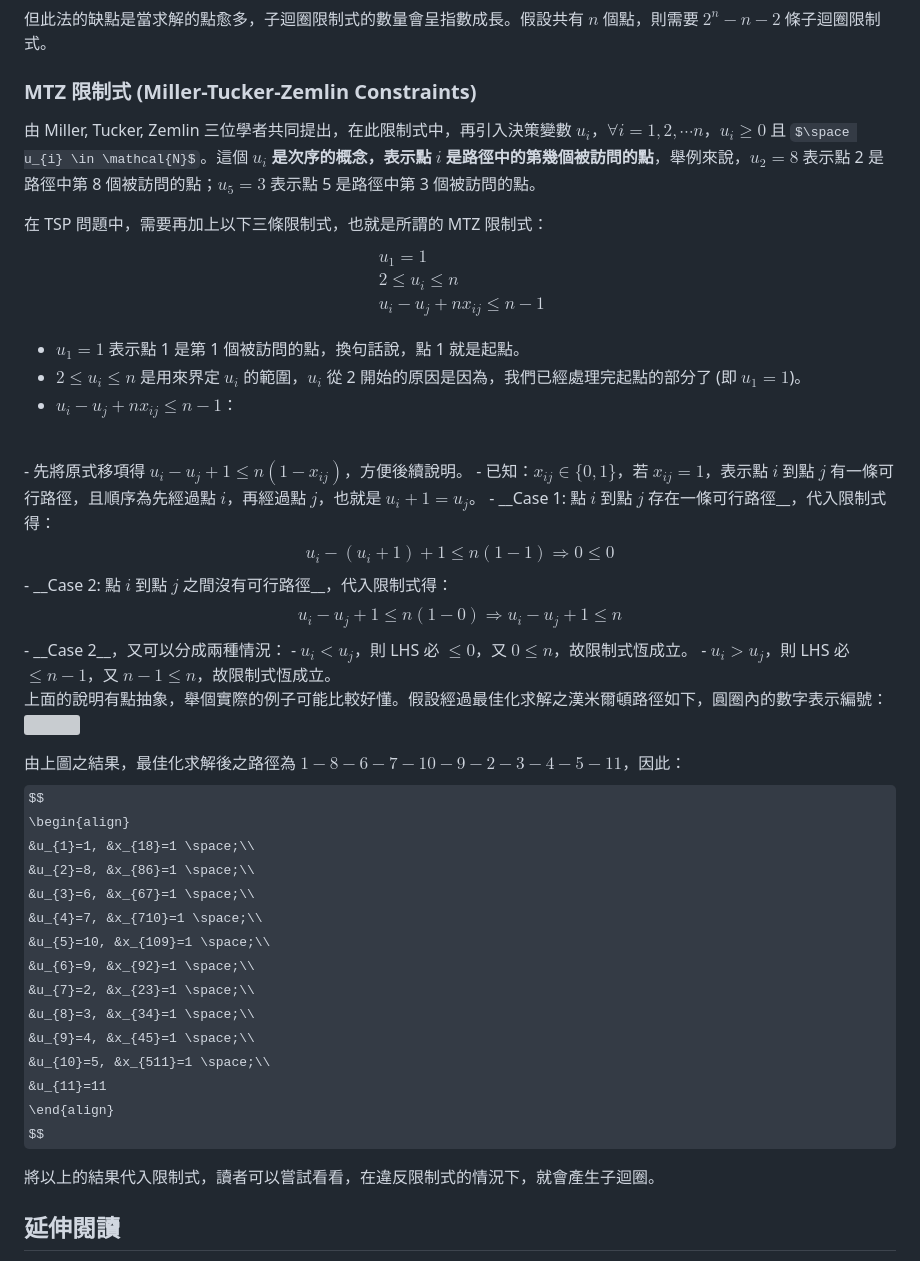
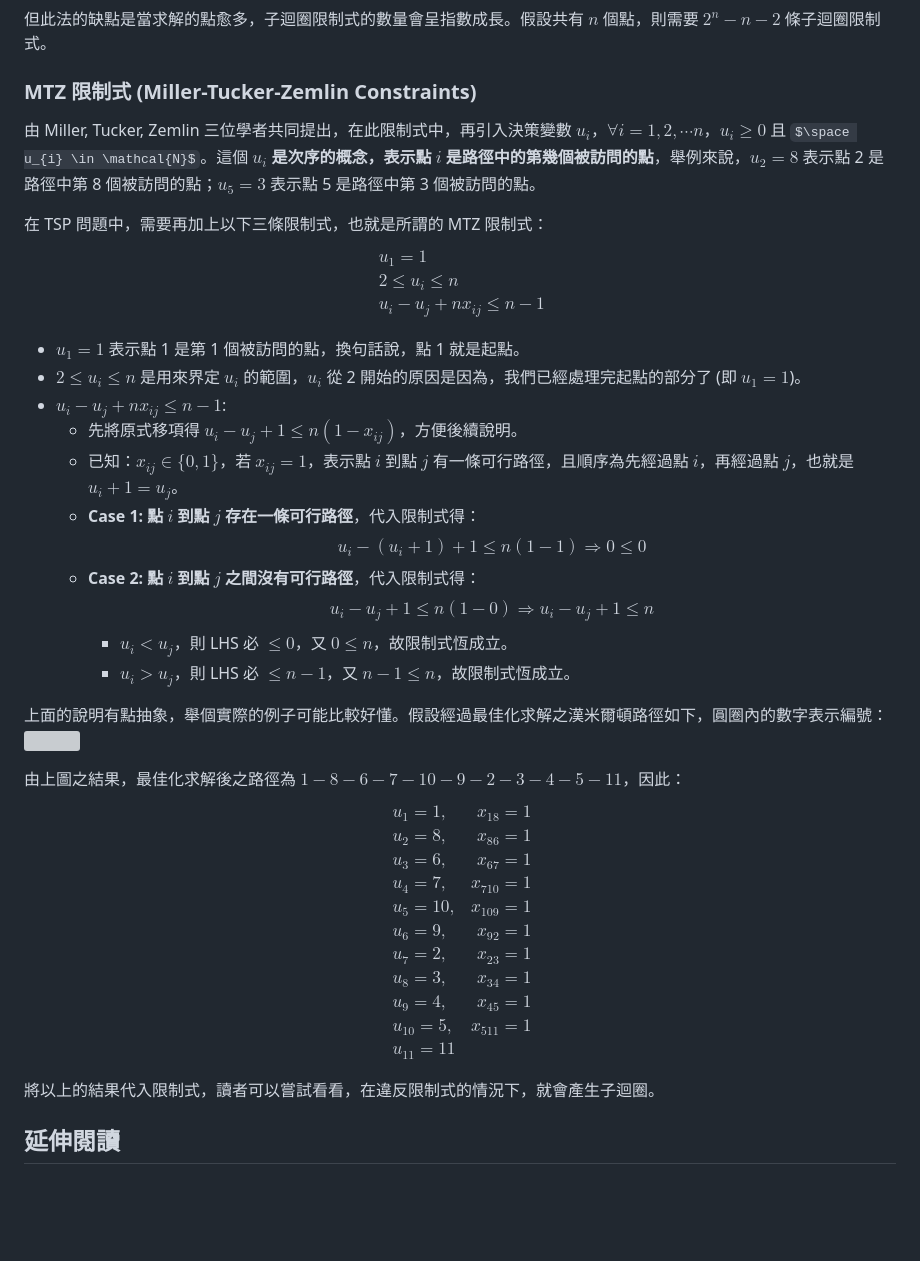
Before and after one commit to chhuang17/chhuang17.github.io, a Markdown page: posts/shp-intro/content.md, the part around one of its changes. Rendered like a GitHub page; some formulas as TeX source; blank space fills up the shorter version; grey boxes are pictures that could not be loaded.

```diff
--- a/posts/shp-intro/content.md
+++ b/posts/shp-intro/content.md
@@ -107,28 +107,26 @@ $$
 <!-- https://youtu.be/-m7ASCB0a8E?si=fumzy2GTaNJ3k4EF -->
 
 ### MTZ 限制式 (Miller-Tucker-Zemlin Constraints)
-由 Miller, Tucker, Zemlin 三位學者共同提出，在此限制式中，再引入決策變數 $u_{i}$，$\forall i = 1, 2, \cdots n$，$u_{i} \geq 0$ 且 $\space u_{i} \in \mathcal{N}$。這個 __$u_{i}$ 是次序的概念，表示點 $i$ 是路徑中的第幾個被訪問的點__，舉例來說，$u_{2}=8$ 表示點 2 是路徑中第 8 個被訪問的點；$u_{5}=3$ 表示點 5 是路徑中第 3 個被訪問的點。
+由 Miller, Tucker, Zemlin 三位學者共同提出，在此限制式中，再引入決策變數 $u_{i}$，$\forall i = 1, 2, \cdots n$，$u_{i} \geq 0$ 且 $\space u_{i} \in \mathcal{N}$。這個 **$u_{i}$ 是次序的概念，表示點 $i$ 是路徑中的第幾個被訪問的點**，舉例來說，$u_{2}=8$ 表示點 2 是路徑中第 8 個被訪問的點；$u_{5}=3$ 表示點 5 是路徑中第 3 個被訪問的點。
 
 在 TSP 問題中，需要再加上以下三條限制式，也就是所謂的 MTZ 限制式：
 $$
-\begin{align}
+\begin{aligned}
     &u_{1} = 1\\
     &2 \leq u_{i} \leq n \\
     &u_{i} - u_{j} + nx_{ij} \leq n - 1
-\end{align}
+\end{aligned}
 $$
 
 - $u_{1} = 1$ 表示點 1 是第 1 個被訪問的點，換句話說，點 1 就是起點。
 - $2 \leq u_{i} \leq n$ 是用來界定 $u_{i}$ 的範圍，$u_{i}$ 從 2 開始的原因是因為，我們已經處理完起點的部分了 (即 $u_{1} = 1$)。
-- $u_{i} - u_{j} + nx_{ij} \leq n - 1$：
-<br>
-    - 先將原式移項得 $u_{i} - u_{j} + 1 \leq n (1 - x_{ij})$，方便後續說明。
-    - 已知：$x_{ij} \in \{0,1\}$，若 $x_{ij}=1$，表示點 $i$ 到點 $j$ 有一條可行路徑，且順序為先經過點 $i$，再經過點 $j$，也就是 $u_{i} + 1 = u_{j}$。
-    - __Case 1: 點 $i$ 到點 $j$ 存在一條可行路徑__，代入限制式得：$$u_{i} - (u_{i}+1) + 1 \leq n (1-1) \Rightarrow 0 \leq 0$$
-    - __Case 2: 點 $i$ 到點 $j$ 之間沒有可行路徑__，代入限制式得：$$u_{i} - u_{j} + 1 \leq n (1-0) \Rightarrow u_{i} - u_{j} + 1 \leq n$$
-    - __Case 2__，又可以分成兩種情況：
-        - $u_{i} < u_{j}$，則 LHS 必 $\leq 0$，又 $0 \leq n$，故限制式恆成立。
-        - $u_{i} > u_{j}$，則 LHS 必 $\leq n-1$，又 $n-1 \leq n$，故限制式恆成立。
+- $u_{i} - u_{j} + nx_{ij} \leq n - 1$:
+  - 先將原式移項得 $u_{i} - u_{j} + 1 \leq n (1 - x_{ij})$，方便後續說明。
+  - 已知：$x_{ij} \in \{0,1\}$，若 $x_{ij}=1$，表示點 $i$ 到點 $j$ 有一條可行路徑，且順序為先經過點 $i$，再經過點 $j$，也就是 $u_{i} + 1 = u_{j}$。
+  - **Case 1: 點 $i$ 到點 $j$ 存在一條可行路徑**，代入限制式得：$$u_{i} - (u_{i}+1) + 1 \leq n (1-1) \Rightarrow 0 \leq 0$$
+  - **Case 2: 點 $i$ 到點 $j$ 之間沒有可行路徑**，代入限制式得：$$u_{i} - u_{j} + 1 \leq n (1-0) \Rightarrow u_{i} - u_{j} + 1 \leq n$$
+    - $u_{i} < u_{j}$，則 LHS 必 $\leq 0$，又 $0 \leq n$，故限制式恆成立。
+    - $u_{i} > u_{j}$，則 LHS 必 $\leq n-1$，又 $n-1 \leq n$，故限制式恆成立。
 
 上面的說明有點抽象，舉個實際的例子可能比較好懂。假設經過最佳化求解之漢米爾頓路徑如下，圓圈內的數字表示編號：
 <br>
@@ -137,19 +135,19 @@ $$
 
 由上圖之結果，最佳化求解後之路徑為 $1-8-6-7-10-9-2-3-4-5-11$，因此：
 $$
-\begin{align}
-&u_{1}=1, &x_{18}=1 \space;\\
-&u_{2}=8, &x_{86}=1 \space;\\
-&u_{3}=6, &x_{67}=1 \space;\\
-&u_{4}=7, &x_{710}=1 \space;\\
-&u_{5}=10, &x_{109}=1 \space;\\
-&u_{6}=9, &x_{92}=1 \space;\\
-&u_{7}=2, &x_{23}=1 \space;\\
-&u_{8}=3, &x_{34}=1 \space;\\
-&u_{9}=4, &x_{45}=1 \space;\\
-&u_{10}=5, &x_{511}=1 \space;\\
+\begin{aligned}
+&u_{1}=1, &x_{18}=1 \; \\
+&u_{2}=8, &x_{86}=1 \; \\
+&u_{3}=6, &x_{67}=1 \; \\
+&u_{4}=7, &x_{710}=1 \; \\
+&u_{5}=10, &x_{109}=1 \; \\
+&u_{6}=9, &x_{92}=1 \; \\
+&u_{7}=2, &x_{23}=1 \; \\
+&u_{8}=3, &x_{34}=1 \; \\
+&u_{9}=4, &x_{45}=1 \; \\
+&u_{10}=5, &x_{511}=1 \; \\
 &u_{11}=11
-\end{align}
+\end{aligned}
 $$
 
 將以上的結果代入限制式，讀者可以嘗試看看，在違反限制式的情況下，就會產生子迴圈。
```
Also changed, not shown: other parts of posts/shp-intro/content.md (+17 -17 lines).
